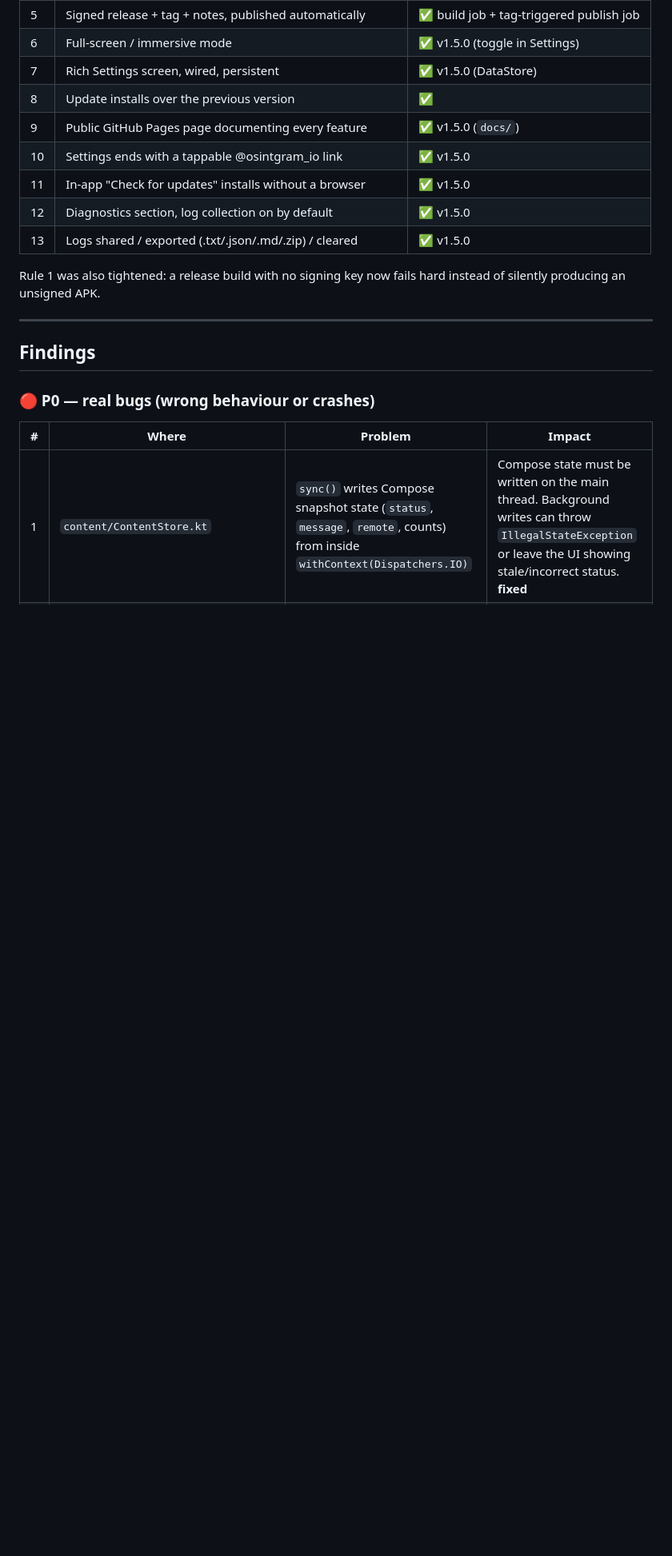
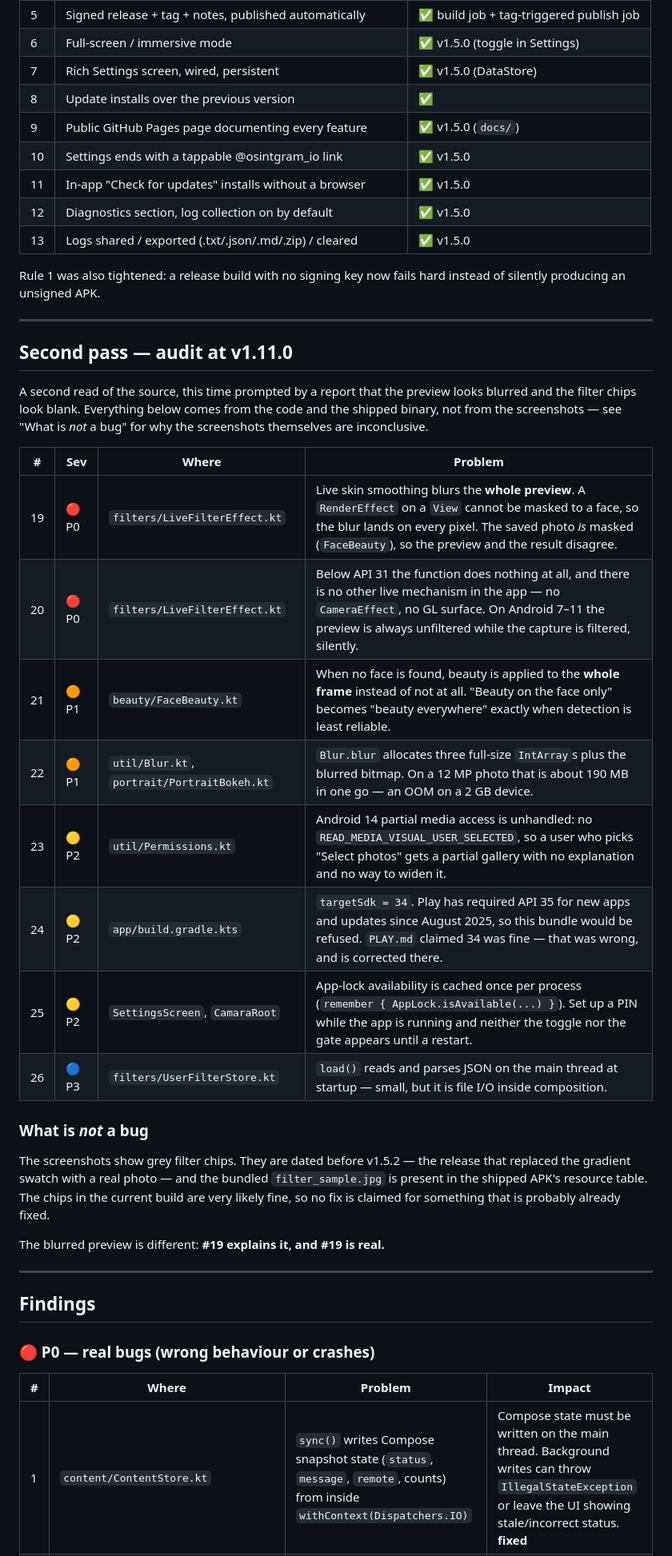
Before and after one commit to merry8989-uk/camara-app, a Markdown page: AUDIT.md, the part around the change. Shown at 80% size. Drawn GitHub-style; blank space fills up the shorter version.

Commit message:
docs(audit): second pass at v1.11.0 - 8 findings, 2 of them P0
Read the source and the shipped binary. Headlines:

- P0: live skin smoothing blurs the WHOLE preview. A RenderEffect on a View
  cannot be masked to a face, so the blur hits every pixel while the saved
  photo is correctly masked. Preview and result disagree.
- P0: below API 31 there is no live filter or beauty at all - the function
  returns immediately and no other mechanism exists. Silent on Android 7-11.
- P1: when no face is found, beauty falls back to the whole frame instead of
  doing nothing, so 'face only' becomes 'everywhere' exactly when detection
  is least reliable.
- P1: the portrait blur allocates ~190 MB on a 12 MP photo.
- P2: no Android 14 partial media access; targetSdk 34 is below what Play
  requires (API 35 since Aug 2025); app-lock availability cached per process.

PLAY.md corrected: it claimed targetSdk 34 was fine, which was wrong.

Also recorded what is NOT a bug: the grey filter chips in the report are
from a pre-v1.5.2 build, and the sample resource is present in the shipped
APK - no fix claimed for something already fixed.

```diff
--- a/AUDIT.md
+++ b/AUDIT.md
@@ -30,6 +30,35 @@ against it:
 
 Rule 1 was also tightened: a release build with no signing key now fails hard instead of
 silently producing an unsigned APK.
+
+---
+
+## Second pass — audit at v1.11.0
+
+A second read of the source, this time prompted by a report that the preview looks blurred
+and the filter chips look blank. Everything below comes from the code and the shipped
+binary, not from the screenshots — see "What is *not* a bug" for why the screenshots
+themselves are inconclusive.
+
+| # | Sev | Where | Problem |
+| --- | --- | --- | --- |
+| 19 | 🔴 P0 | `filters/LiveFilterEffect.kt` | Live skin smoothing blurs the **whole preview**. A `RenderEffect` on a `View` cannot be masked to a face, so the blur lands on every pixel. The saved photo *is* masked (`FaceBeauty`), so the preview and the result disagree. |
+| 20 | 🔴 P0 | `filters/LiveFilterEffect.kt` | Below API 31 the function does nothing at all, and there is no other live mechanism in the app — no `CameraEffect`, no GL surface. On Android 7–11 the preview is always unfiltered while the capture is filtered, silently. |
+| 21 | 🟠 P1 | `beauty/FaceBeauty.kt` | When no face is found, beauty is applied to the **whole frame** instead of not at all. "Beauty on the face only" becomes "beauty everywhere" exactly when detection is least reliable. |
+| 22 | 🟠 P1 | `util/Blur.kt`, `portrait/PortraitBokeh.kt` | `Blur.blur` allocates three full-size `IntArray`s plus the blurred bitmap. On a 12 MP photo that is about 190 MB in one go — an OOM on a 2 GB device. |
+| 23 | 🟡 P2 | `util/Permissions.kt` | Android 14 partial media access is unhandled: no `READ_MEDIA_VISUAL_USER_SELECTED`, so a user who picks "Select photos" gets a partial gallery with no explanation and no way to widen it. |
+| 24 | 🟡 P2 | `app/build.gradle.kts` | `targetSdk = 34`. Play has required API 35 for new apps and updates since August 2025, so this bundle would be refused. `PLAY.md` claimed 34 was fine — that was wrong, and is corrected there. |
+| 25 | 🟡 P2 | `SettingsScreen`, `CamaraRoot` | App-lock availability is cached once per process (`remember { AppLock.isAvailable(...) }`). Set up a PIN while the app is running and neither the toggle nor the gate appears until a restart. |
+| 26 | 🔵 P3 | `filters/UserFilterStore.kt` | `load()` reads and parses JSON on the main thread at startup — small, but it is file I/O inside composition. |
+
+### What is *not* a bug
+
+The screenshots show grey filter chips. They are dated before v1.5.2 — the release that
+replaced the gradient swatch with a real photo — and the bundled `filter_sample.jpg` is
+present in the shipped APK's resource table. The chips in the current build are very
+likely fine, so no fix is claimed for something that is probably already fixed.
+
+The blurred preview is different: **#19 explains it, and #19 is real.**
 
 ---
 
```
Also changed, not shown: PLAY.md (+4 -1 lines).
